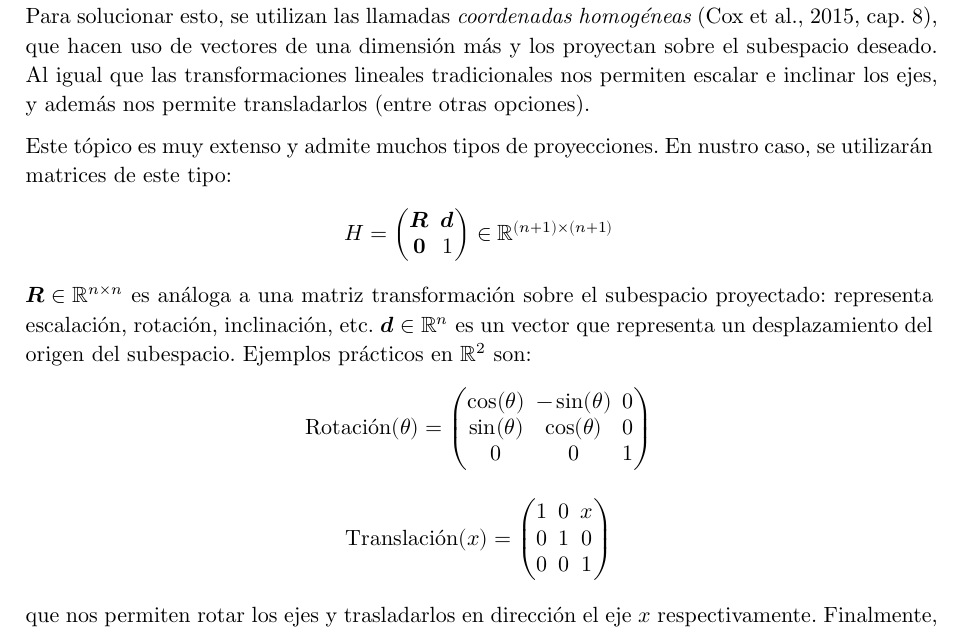
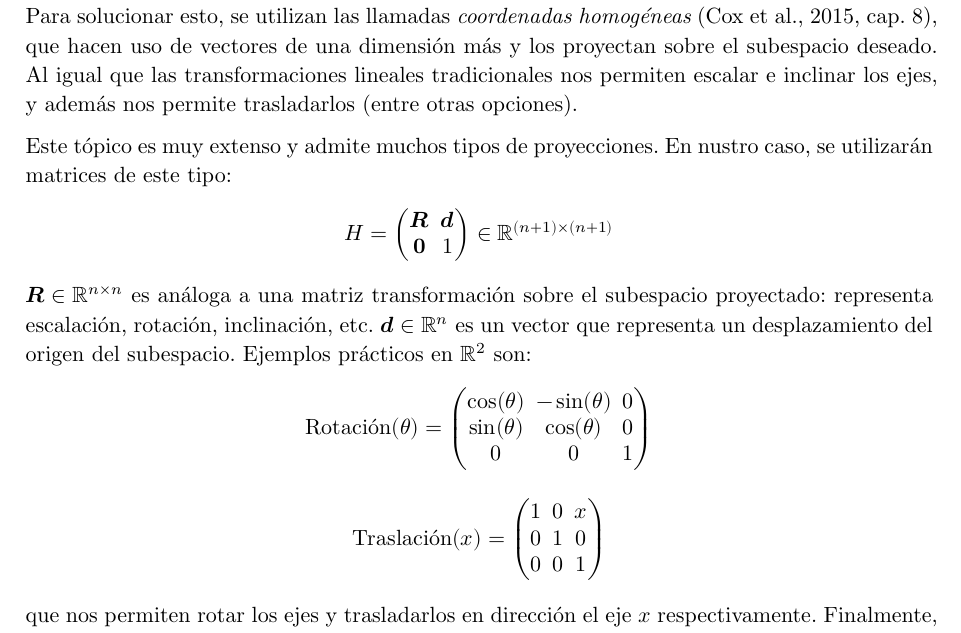
Before and after one commit to b-Tomas/robot-kinematics, a Typst document (docs/theory/src/main.typ): part of page 3 of 9, cut so that both start at the same text. Compiled offline with Typst 0.15; a missing font is replaced by an installed copy or a similar font.

Commit message:
Fix typo in the theory document (#42)
* Fix typo in the theory document

* Update pdf

```diff
--- a/docs/theory/src/main.typ
+++ b/docs/theory/src/main.typ
@@ -61,7 +61,7 @@ Se plantean las transformaciones #T, que nos permiten pasar de la "base" $B_i$ a
 
 == Coordenadas homogéneas
 
-Para solucionar esto, se utilizan las llamadas _coordenadas homogéneas_ @cox_little_oshea[cap. 8], que hacen uso de vectores de una dimensión más y los proyectan sobre el subespacio deseado. Al igual que las transformaciones lineales tradicionales nos permiten escalar e inclinar los ejes, y además nos permite transladarlos (entre otras opciones).
+Para solucionar esto, se utilizan las llamadas _coordenadas homogéneas_ @cox_little_oshea[cap. 8], que hacen uso de vectores de una dimensión más y los proyectan sobre el subespacio deseado. Al igual que las transformaciones lineales tradicionales nos permiten escalar e inclinar los ejes, y además nos permite trasladarlos (entre otras opciones).
 
 Este tópico es muy extenso y admite muchos tipos de proyecciones. En nustro caso, se utilizarán matrices de este tipo:
 
@@ -78,7 +78,7 @@ $
              0,           0, 1;
   )
   \ \
-  text("Translación")(x) = mat(
+  text("Traslación")(x) = mat(
     1, 0, x;
     0, 1, 0;
     0, 0, 1;
```
Also changed, not shown: docs/theory/robot-kinematics.pdf.
